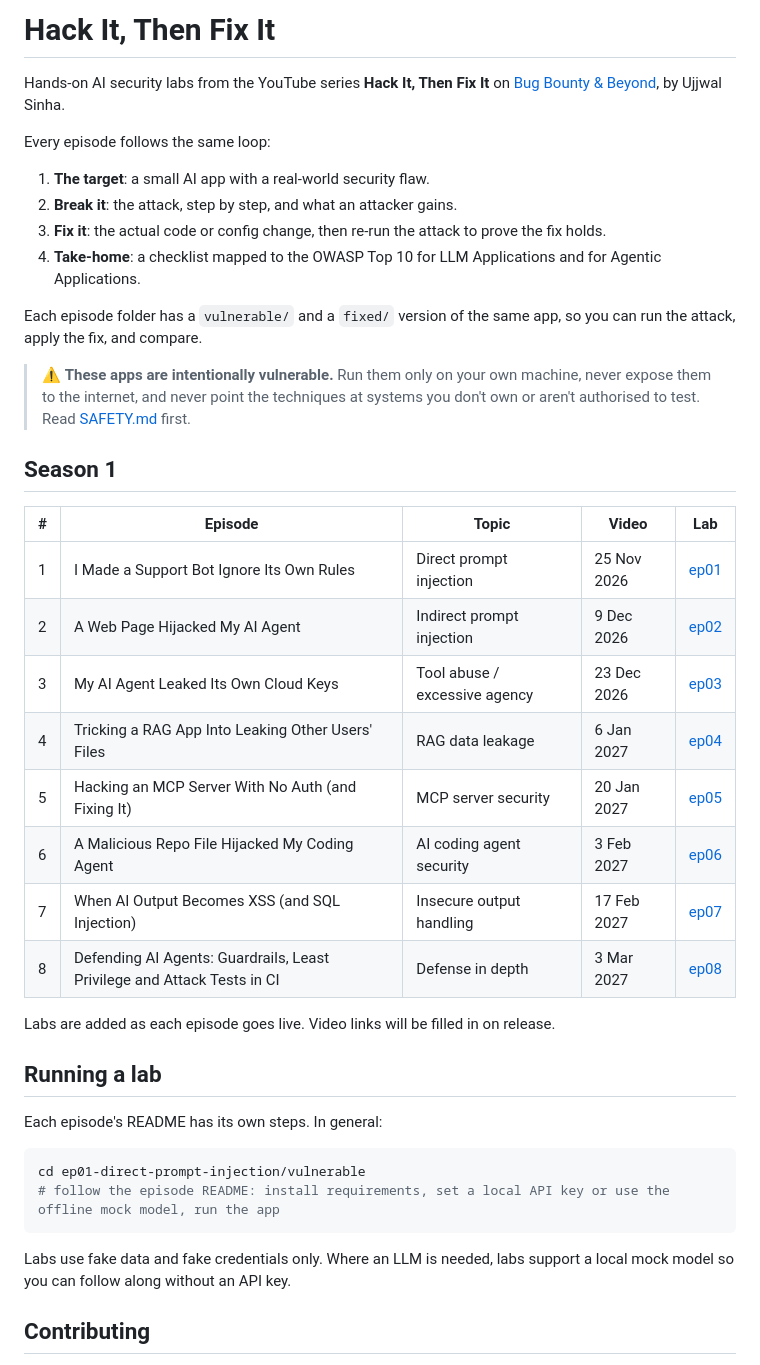
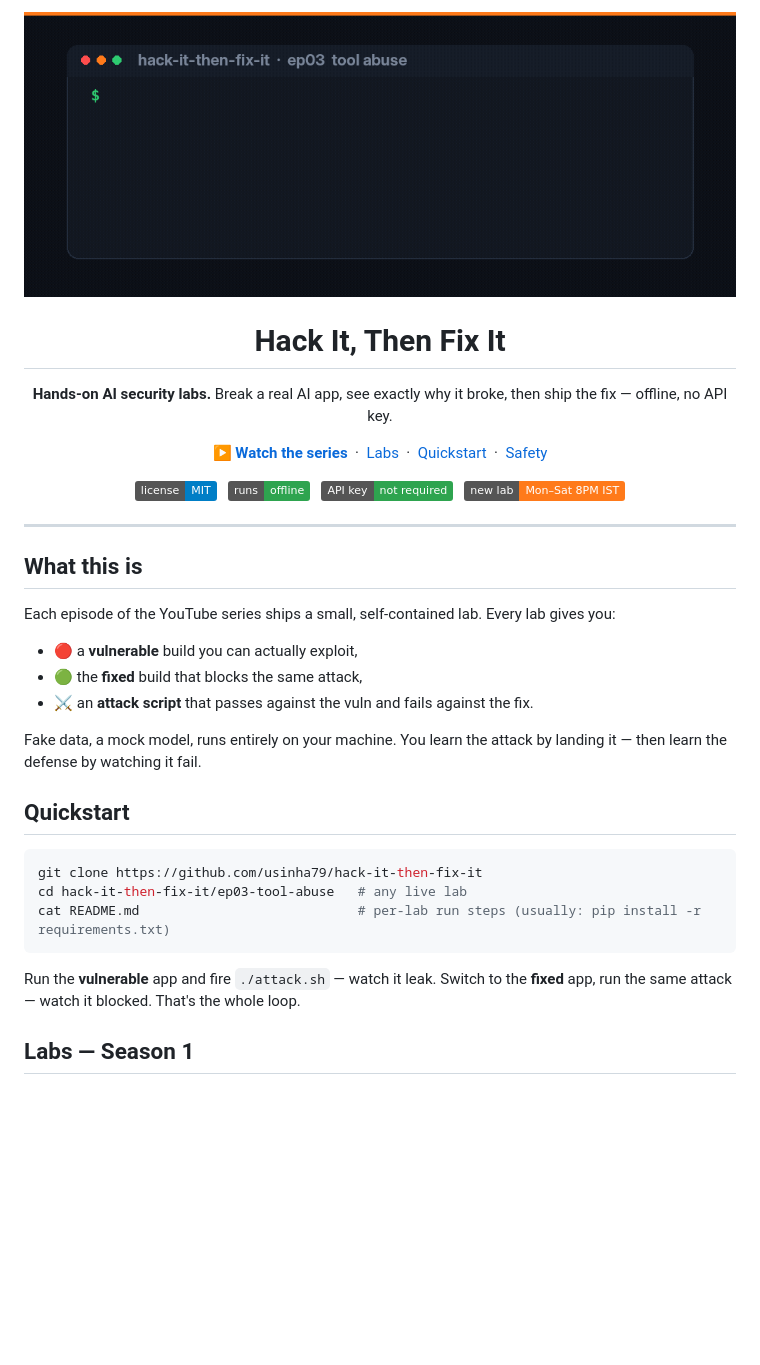
Before and after one commit to usinha79/hack-it-then-fix-it, a Markdown page: README.md, the part around one of its changes. Rendered like a GitHub page; pictures changed too: docs/demo.gif (added); badges without logos; blank space fills up the shorter version.

Commit message:
Rewrite README as a landing page with an animated demo

````diff
--- a/README.md
+++ b/README.md
@@ -1,43 +1,48 @@
-# Hack It, Then Fix It
+<p align="center">
+  <img src="docs/demo.gif" alt="Hack It, Then Fix It — land an attack on a vulnerable AI app, then watch the fix block it" width="820">
+</p>
 
-Hands-on AI security labs from the YouTube series **Hack It, Then Fix It** on [Bug Bounty & Beyond](https://www.youtube.com/@bugbountybeyond), by Ujjwal Sinha.
+<h1 align="center">Hack It, Then Fix It</h1>
 
-Every episode follows the same loop:
+<p align="center"><b>Hands-on AI security labs.</b> Break a real AI app, see exactly why it broke, then ship the fix — offline, no API key.</p>
 
-1. **The target**: a small AI app with a real-world security flaw.
-2. **Break it**: the attack, step by step, and what an attacker gains.
-3. **Fix it**: the actual code or config change, then re-run the attack to prove the fix holds.
-4. **Take-home**: a checklist mapped to the OWASP Top 10 for LLM Applications and for Agentic Applications.
+<p align="center">
+  <a href="https://www.youtube.com/@bugbountybeyond?sub_confirmation=1"><b>▶ Watch the series</b></a> &nbsp;·&nbsp;
+  <a href="#labs">Labs</a> &nbsp;·&nbsp;
+  <a href="#quickstart">Quickstart</a> &nbsp;·&nbsp;
+  <a href="SAFETY.md">Safety</a>
+</p>
 
-Each episode folder has a `vulnerable/` and a `fixed/` version of the same app, so you can run the attack, apply the fix, and compare.
+<p align="center">
+  <img src="https://img.shields.io/badge/license-MIT-blue"> &nbsp;
+  <img src="https://img.shields.io/badge/runs-offline-2ea44f"> &nbsp;
+  <img src="https://img.shields.io/badge/API_key-not_required-2ea44f"> &nbsp;
+  <img src="https://img.shields.io/badge/new_lab-Mon–Sat_8PM_IST-ff7a1a">
+</p>
 
-> ⚠️ **These apps are intentionally vulnerable.** Run them only on your own machine, never expose them to the internet, and never point the techniques at systems you don't own or aren't authorised to test. Read [SAFETY.md](SAFETY.md) first.
+---
 
-## Season 1
+## What this is
 
-| # | Episode | Topic | Video | Lab |
-|---|---------|-------|-------|-----|
-| 1 | I Made a Support Bot Ignore Its Own Rules | Direct prompt injection | 25 Nov 2026 | [ep01](ep01-direct-prompt-injection/) |
-| 2 | A Web Page Hijacked My AI Agent | Indirect prompt injection | 9 Dec 2026 | [ep02](ep02-indirect-prompt-injection/) |
-| 3 | My AI Agent Leaked Its Own Cloud Keys | Tool abuse / excessive agency | 23 Dec 2026 | [ep03](ep03-tool-abuse/) |
-| 4 | Tricking a RAG App Into Leaking Other Users' Files | RAG data leakage | 6 Jan 2027 | [ep04](ep04-rag-data-leakage/) |
-| 5 | Hacking an MCP Server With No Auth (and Fixing It) | MCP server security | 20 Jan 2027 | [ep05](ep05-mcp-server-auth/) |
-| 6 | A Malicious Repo File Hijacked My Coding Agent | AI coding agent security | 3 Feb 2027 | [ep06](ep06-coding-agent-config-injection/) |
-| 7 | When AI Output Becomes XSS (and SQL Injection) | Insecure output handling | 17 Feb 2027 | [ep07](ep07-insecure-output-handling/) |
-| 8 | Defending AI Agents: Guardrails, Least Privilege and Attack Tests in CI | Defense in depth | 3 Mar 2027 | [ep08](ep08-defense-in-depth/) |
+Each episode of the YouTube series ships a small, self-contained lab. Every lab gives you:
 
-Labs are added as each episode goes live. Video links will be filled in on release.
+- 🔴 a **vulnerable** build you can actually exploit,
+- 🟢 the **fixed** build that blocks the same attack,
+- ⚔️ an **attack script** that passes against the vuln and fails against the fix.
 
-## Running a lab
+Fake data, a mock model, runs entirely on your machine. You learn the attack by landing it — then learn the defense by watching it fail.
 
-Each episode's README has its own steps. In general:
+<a name="quickstart"></a>
+## Quickstart
 
 ```bash
-cd ep01-direct-prompt-injection/vulnerable
-# follow the episode README: install requirements, set a local API key or use the offline mock model, run the app
+git clone https://github.com/usinha79/hack-it-then-fix-it
+cd hack-it-then-fix-it/ep03-tool-abuse   # any live lab
+cat README.md                            # per-lab run steps (usually: pip install -r requirements.txt)
 ```
 
-Labs use fake data and fake credentials only. Where an LLM is needed, labs support a local mock model so you can follow along without an API key.
+Run the **vulnerable** app and fire `./attack.sh` — watch it leak. Switch to the **fixed** app, run the same attack — watch it blocked. That's the whole loop.
 
-## Contributing
+<a name="labs"></a>
+## Labs — Season 1
 
````
Also changed, not shown: other parts of README.md (+49 -2 lines).
